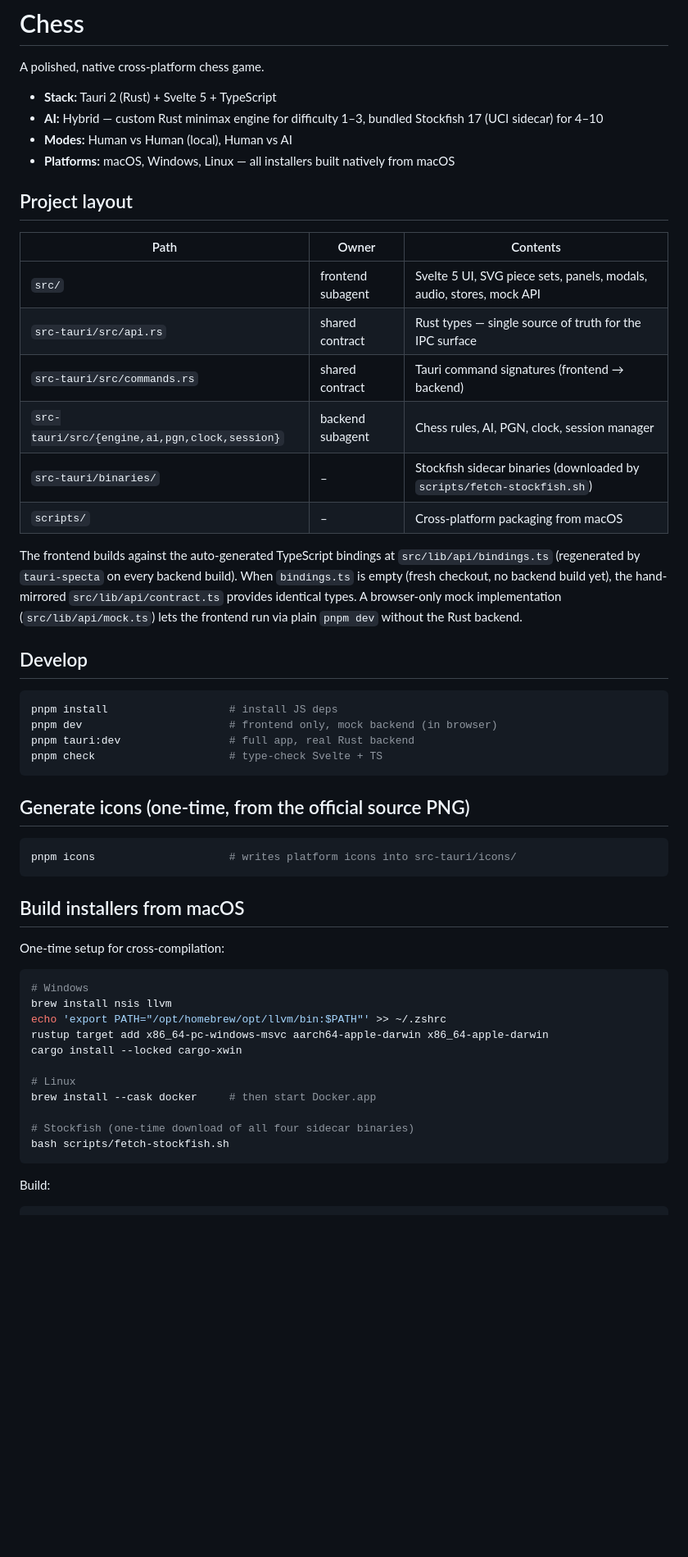
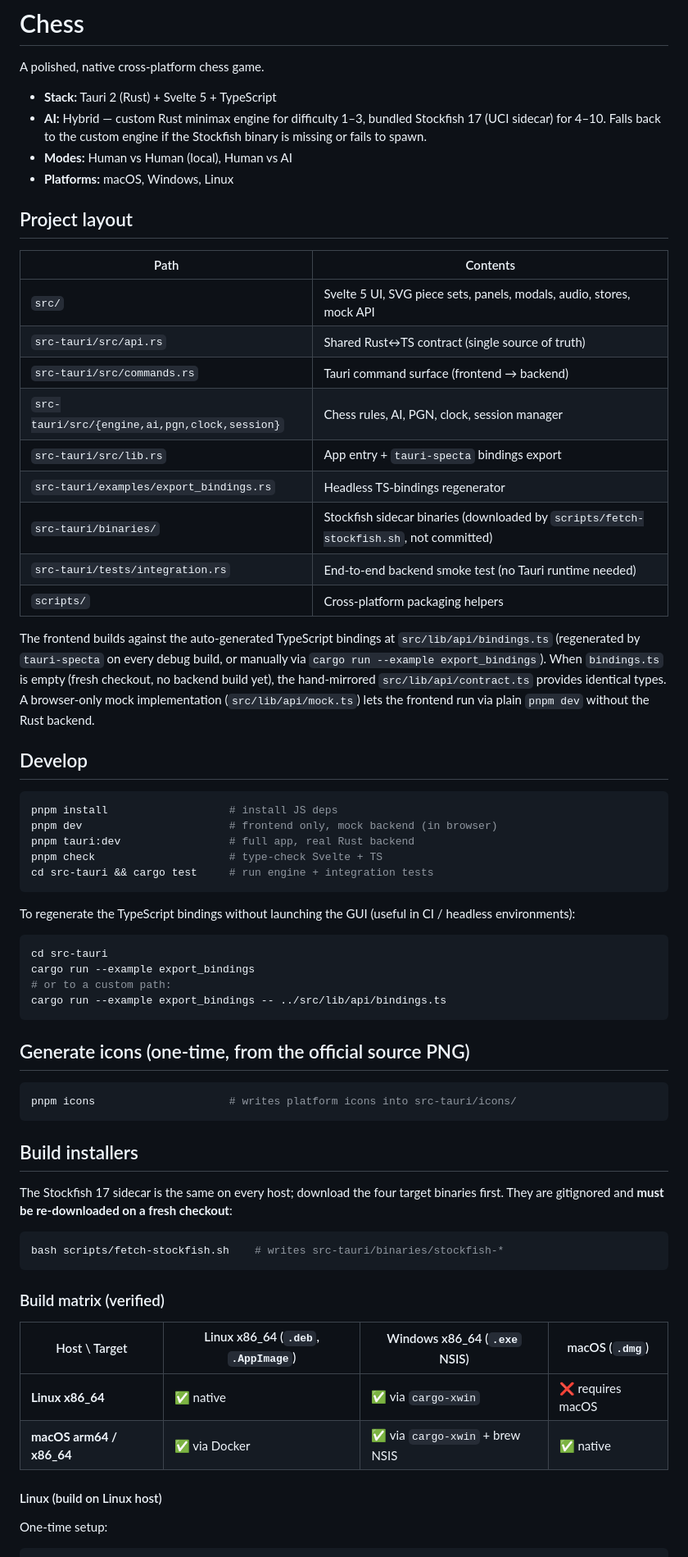
Before and after one commit to DTLegit/Chess-Modern, a Markdown page: README.md, the part around one of its changes. Shown at 82% size. Rendered like a GitHub page; blank space fills up the shorter version.

````diff
--- a/README.md
+++ b/README.md
@@ -3,27 +3,33 @@
 A polished, native cross-platform chess game.
 
 - **Stack:** Tauri 2 (Rust) + Svelte 5 + TypeScript
-- **AI:** Hybrid — custom Rust minimax engine for difficulty 1–3, bundled Stockfish 17 (UCI sidecar) for 4–10
+- **AI:** Hybrid — custom Rust minimax engine for difficulty 1–3, bundled
+  Stockfish 17 (UCI sidecar) for 4–10. Falls back to the custom engine
+  if the Stockfish binary is missing or fails to spawn.
 - **Modes:** Human vs Human (local), Human vs AI
-- **Platforms:** macOS, Windows, Linux — all installers built natively from macOS
+- **Platforms:** macOS, Windows, Linux
 
 ## Project layout
 
-| Path | Owner | Contents |
-| --- | --- | --- |
-| `src/` | frontend subagent | Svelte 5 UI, SVG piece sets, panels, modals, audio, stores, mock API |
-| `src-tauri/src/api.rs` | shared contract | Rust types — single source of truth for the IPC surface |
-| `src-tauri/src/commands.rs` | shared contract | Tauri command signatures (frontend → backend) |
-| `src-tauri/src/{engine,ai,pgn,clock,session}` | backend subagent | Chess rules, AI, PGN, clock, session manager |
-| `src-tauri/binaries/` | – | Stockfish sidecar binaries (downloaded by `scripts/fetch-stockfish.sh`) |
-| `scripts/` | – | Cross-platform packaging from macOS |
+| Path | Contents |
+| --- | --- |
+| `src/` | Svelte 5 UI, SVG piece sets, panels, modals, audio, stores, mock API |
+| `src-tauri/src/api.rs` | Shared Rust↔TS contract (single source of truth) |
+| `src-tauri/src/commands.rs` | Tauri command surface (frontend → backend) |
+| `src-tauri/src/{engine,ai,pgn,clock,session}` | Chess rules, AI, PGN, clock, session manager |
+| `src-tauri/src/lib.rs` | App entry + `tauri-specta` bindings export |
+| `src-tauri/examples/export_bindings.rs` | Headless TS-bindings regenerator |
+| `src-tauri/binaries/` | Stockfish sidecar binaries (downloaded by `scripts/fetch-stockfish.sh`, not committed) |
+| `src-tauri/tests/integration.rs` | End-to-end backend smoke test (no Tauri runtime needed) |
+| `scripts/` | Cross-platform packaging helpers |
 
 The frontend builds against the auto-generated TypeScript bindings at
-`src/lib/api/bindings.ts` (regenerated by `tauri-specta` on every backend
-build). When `bindings.ts` is empty (fresh checkout, no backend build yet),
-the hand-mirrored `src/lib/api/contract.ts` provides identical types. A
-browser-only mock implementation (`src/lib/api/mock.ts`) lets the frontend
-run via plain `pnpm dev` without the Rust backend.
+`src/lib/api/bindings.ts` (regenerated by `tauri-specta` on every debug
+build, or manually via `cargo run --example export_bindings`). When
+`bindings.ts` is empty (fresh checkout, no backend build yet), the
+hand-mirrored `src/lib/api/contract.ts` provides identical types. A
+browser-only mock implementation (`src/lib/api/mock.ts`) lets the
+frontend run via plain `pnpm dev` without the Rust backend.
 
 ## Develop
 
@@ -32,6 +38,17 @@ pnpm install                   # install JS deps
 pnpm dev                       # frontend only, mock backend (in browser)
 pnpm tauri:dev                 # full app, real Rust backend
 pnpm check                     # type-check Svelte + TS
+cd src-tauri && cargo test     # run engine + integration tests
+```
+
+To regenerate the TypeScript bindings without launching the GUI (useful
+in CI / headless environments):
+
+```bash
+cd src-tauri
+cargo run --example export_bindings
+# or to a custom path:
+cargo run --example export_bindings -- ../src/lib/api/bindings.ts
 ```
 
 ## Generate icons (one-time, from the official source PNG)
@@ -40,24 +57,25 @@ pnpm check                     # type-check Svelte + TS
 pnpm icons                     # writes platform icons into src-tauri/icons/
 ```
 
-## Build installers from macOS
+## Build installers
 
-One-time setup for cross-compilation:
+The Stockfish 17 sidecar is the same on every host; download the four
+target binaries first. They are gitignored and **must be re-downloaded
+on a fresh checkout**:
 
 ```bash
-# Windows
-brew install nsis llvm
-echo 'export PATH="/opt/homebrew/opt/llvm/bin:$PATH"' >> ~/.zshrc
-rustup target add x86_64-pc-windows-msvc aarch64-apple-darwin x86_64-apple-darwin
-cargo install --locked cargo-xwin
-
-# Linux
-brew install --cask docker     # then start Docker.app
-
-# Stockfish (one-time download of all four sidecar binaries)
-bash scripts/fetch-stockfish.sh
+bash scripts/fetch-stockfish.sh    # writes src-tauri/binaries/stockfish-*
 ```
 
-Build:
+### Build matrix (verified)
+
+| Host \\ Target | Linux x86_64 (`.deb`, `.AppImage`) | Windows x86_64 (`.exe` NSIS) | macOS (`.dmg`) |
+| --- | --- | --- | --- |
+| **Linux x86_64** | ✅ native | ✅ via `cargo-xwin` | ❌ requires macOS |
+| **macOS arm64 / x86_64** | ✅ via Docker | ✅ via `cargo-xwin` + brew NSIS | ✅ native |
+
+#### Linux (build on Linux host)
+
+One-time setup:
 
 ```bash
````
Also changed, not shown: other parts of README.md (+80 -11 lines), KNOWN_ISSUES.md (added, +66 -0 lines).
